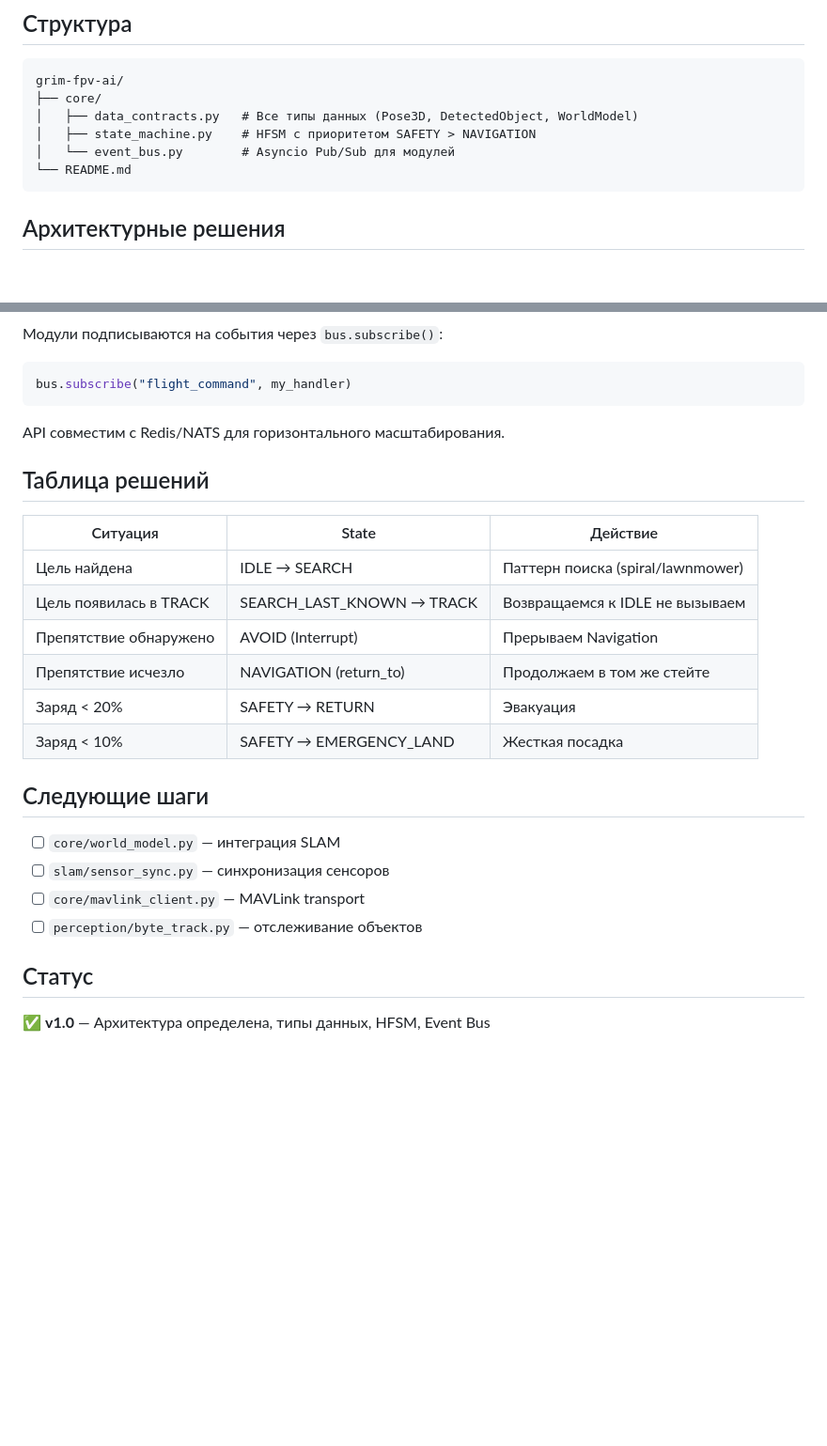
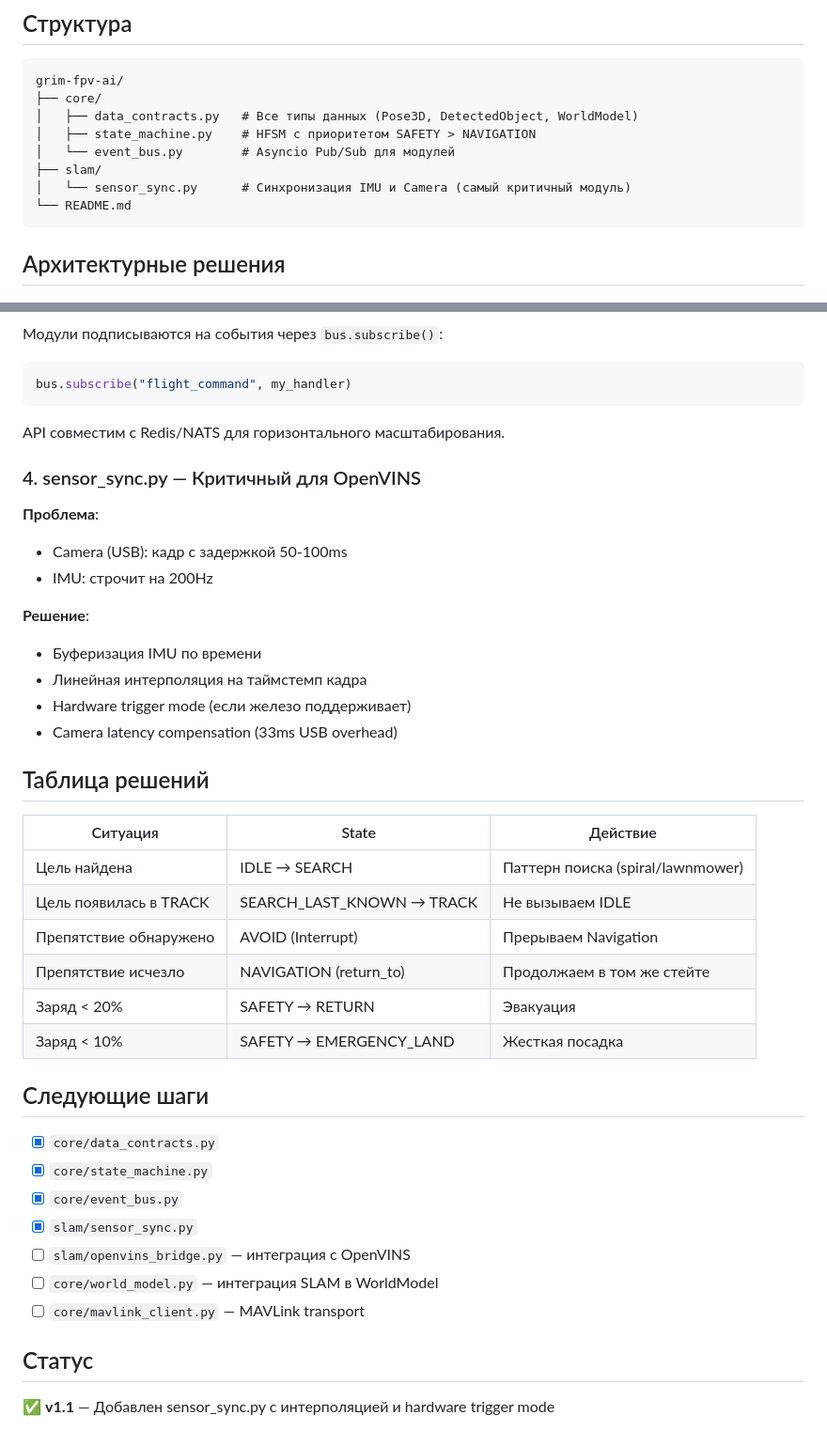
Before and after one commit to Redrock453/grim-fpv-ai, a Markdown page: README.md, 2 parts joined by grey strips. Shown at 94% size. Rendered like a GitHub page; blank space fills up the shorter version.

Commit message:
feat: slam/sensor_sync.py — критичный модуль для OpenVINS

````diff
--- a/README.md
+++ b/README.md
@@ -10,6 +10,8 @@ grim-fpv-ai/
 │   ├── data_contracts.py   # Все типы данных (Pose3D, DetectedObject, WorldModel)
 │   ├── state_machine.py    # HFSM с приоритетом SAFETY > NAVIGATION
 │   └── event_bus.py        # Asyncio Pub/Sub для модулей
+├── slam/
+│   └── sensor_sync.py      # Синхронизация IMU и Camera (самый критичный модуль)
 └── README.md
 ```
 
@@ -51,12 +53,24 @@ bus.subscribe("flight_command", my_handler)
 
 API совместим с Redis/NATS для горизонтального масштабирования.
 
+### 4. sensor_sync.py — Критичный для OpenVINS
+
+**Проблема**:
+- Camera (USB): кадр с задержкой 50-100ms
+- IMU: строчит на 200Hz
+
+**Решение**:
+- Буферизация IMU по времени
+- Линейная интерполяция на таймстемп кадра
+- Hardware trigger mode (если железо поддерживает)
+- Camera latency compensation (33ms USB overhead)
+
 ## Таблица решений
 
 | Ситуация | State | Действие |
 |----------|-------|----------|
 | Цель найдена | IDLE → SEARCH | Паттерн поиска (spiral/lawnmower) |
-| Цель появилась в TRACK | SEARCH_LAST_KNOWN → TRACK | Возвращаемся к IDLE не вызываем |
+| Цель появилась в TRACK | SEARCH_LAST_KNOWN → TRACK | Не вызываем IDLE |
 | Препятствие обнаружено | AVOID (Interrupt) | Прерываем Navigation |
 | Препятствие исчезло | NAVIGATION (return_to) | Продолжаем в том же стейте |
 | Заряд < 20% | SAFETY → RETURN | Эвакуация |
@@ -64,11 +78,14 @@ API совместим с Redis/NATS для горизонтального ма
 
 ## Следующие шаги
 
-- [ ] `core/world_model.py` — интеграция SLAM
-- [ ] `slam/sensor_sync.py` — синхронизация сенсоров
+- [x] `core/data_contracts.py`
+- [x] `core/state_machine.py`
+- [x] `core/event_bus.py`
+- [x] `slam/sensor_sync.py`
+- [ ] `slam/openvins_bridge.py` — интеграция с OpenVINS
+- [ ] `core/world_model.py` — интеграция SLAM в WorldModel
 - [ ] `core/mavlink_client.py` — MAVLink transport
-- [ ] `perception/byte_track.py` — отслеживание объектов
 
 ## Статус
 
-✅ **v1.0** — Архитектура определена, типы данных, HFSM, Event Bus
+✅ **v1.1** — Добавлен sensor_sync.py с интерполяцией и hardware trigger mode
````
